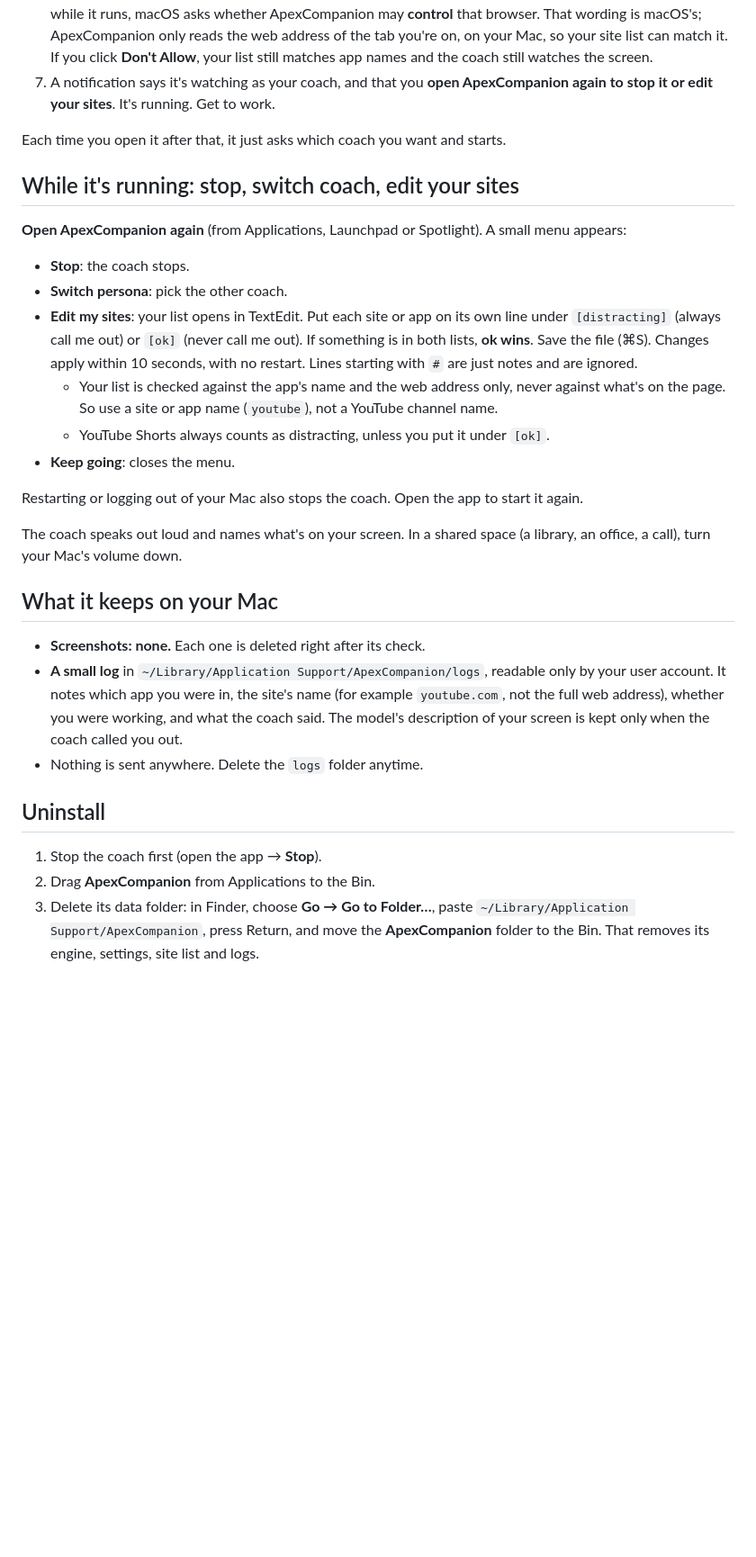
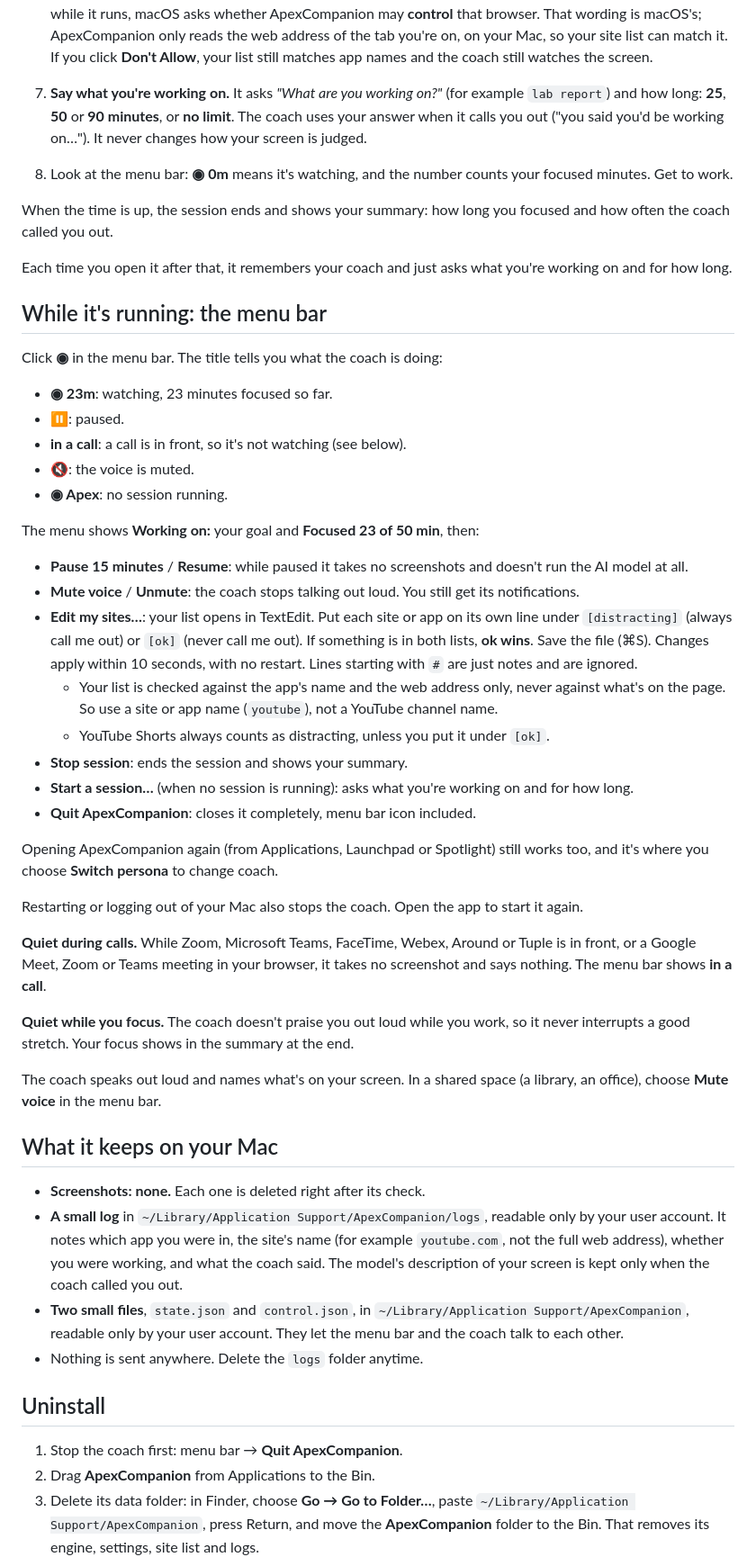
Before and after one commit to kgorle1111/ApexCompanion, a Markdown page: INSTALL.md, the part around one of its changes. Shown at 90% size. Drawn GitHub-style; blank space fills up the shorter version.

Commit message:
docs(install): replace reopen-to-stop with the menu bar flow
Non-technical users follow INSTALL.md step by step, so it has to match
v0.2.0: goal and length dialog, remembered persona, pause/mute/stop in
the menu bar, and quiet during calls.

Co-Authored-By: Claude Opus 5.5 <noreply@anthropic.com>

```diff
--- a/INSTALL.md
+++ b/INSTALL.md
@@ -40,34 +42,54 @@ ApexCompanion has no window. It talks to you through small pop-up boxes and noti
    - Turn its switch **on**. If macOS offers **Quit & Reopen**, choose it.
    - **Open ApexCompanion again.**
 6. **Let it read your browser's address bar (optional).** The first time you use Safari, Chrome, Arc, Brave or Edge while it runs, macOS asks whether ApexCompanion may **control** that browser. That wording is macOS's; ApexCompanion only reads the web address of the tab you're on, on your Mac, so your site list can match it. If you click **Don't Allow**, your list still matches app names and the coach still watches the screen.
-7. A notification says it's watching as your coach, and that you **open ApexCompanion again to stop it or edit your sites**. It's running. Get to work.
+7. **Say what you're working on.** It asks *"What are you working on?"* (for example `lab report`) and how long: **25**, **50** or **90 minutes**, or **no limit**. The coach uses your answer when it calls you out ("you said you'd be working on…"). It never changes how your screen is judged.
+8. Look at the menu bar: **◉ 0m** means it's watching, and the number counts your focused minutes. Get to work.
 
-Each time you open it after that, it just asks which coach you want and starts.
+When the time is up, the session ends and shows your summary: how long you focused and how often the coach called you out.
 
-## While it's running: stop, switch coach, edit your sites
+Each time you open it after that, it remembers your coach and just asks what you're working on and for how long.
 
-**Open ApexCompanion again** (from Applications, Launchpad or Spotlight). A small menu appears:
+## While it's running: the menu bar
 
-- **Stop**: the coach stops.
-- **Switch persona**: pick the other coach.
-- **Edit my sites**: your list opens in TextEdit. Put each site or app on its own line under `[distracting]` (always call me out) or `[ok]` (never call me out). If something is in both lists, **ok wins**. Save the file (⌘S). Changes apply within 10 seconds, with no restart. Lines starting with `#` are just notes and are ignored.
+Click **◉** in the menu bar. The title tells you what the coach is doing:
+
+- **◉ 23m**: watching, 23 minutes focused so far.
+- **⏸**: paused.
+- **in a call**: a call is in front, so it's not watching (see below).
+- **🔇**: the voice is muted.
+- **◉ Apex**: no session running.
+
+The menu shows **Working on:** your goal and **Focused 23 of 50 min**, then:
+
+- **Pause 15 minutes** / **Resume**: while paused it takes no screenshots and doesn't run the AI model at all.
+- **Mute voice** / **Unmute**: the coach stops talking out loud. You still get its notifications.
+- **Edit my sites…**: your list opens in TextEdit. Put each site or app on its own line under `[distracting]` (always call me out) or `[ok]` (never call me out). If something is in both lists, **ok wins**. Save the file (⌘S). Changes apply within 10 seconds, with no restart. Lines starting with `#` are just notes and are ignored.
   - Your list is checked against the app's name and the web address only, never against what's on the page. So use a site or app name (`youtube`), not a YouTube channel name.
   - YouTube Shorts always counts as distracting, unless you put it under `[ok]`.
-- **Keep going**: closes the menu.
+- **Stop session**: ends the session and shows your summary.
+- **Start a session…** (when no session is running): asks what you're working on and for how long.
+- **Quit ApexCompanion**: closes it completely, menu bar icon included.
+
+Opening ApexCompanion again (from Applications, Launchpad or Spotlight) still works too, and it's where you choose **Switch persona** to change coach.
 
 Restarting or logging out of your Mac also stops the coach. Open the app to start it again.
 
-The coach speaks out loud and names what's on your screen. In a shared space (a library, an office, a call), turn your Mac's volume down.
+**Quiet during calls.** While Zoom, Microsoft Teams, FaceTime, Webex, Around or Tuple is in front, or a Google Meet, Zoom or Teams meeting in your browser, it takes no screenshot and says nothing. The menu bar shows **in a call**.
+
+**Quiet while you focus.** The coach doesn't praise you out loud while you work, so it never interrupts a good stretch. Your focus shows in the summary at the end.
+
+The coach speaks out loud and names what's on your screen. In a shared space (a library, an office), choose **Mute voice** in the menu bar.
 
 ## What it keeps on your Mac
 
 - **Screenshots: none.** Each one is deleted right after its check.
 - **A small log** in `~/Library/Application Support/ApexCompanion/logs`, readable only by your user account. It notes which app you were in, the site's name (for example `youtube.com`, not the full web address), whether you were working, and what the coach said. The model's description of your screen is kept only when the coach called you out.
+- **Two small files**, `state.json` and `control.json`, in `~/Library/Application Support/ApexCompanion`, readable only by your user account. They let the menu bar and the coach talk to each other.
 - Nothing is sent anywhere. Delete the `logs` folder anytime.
 
 ## Uninstall
 
-1. Stop the coach first (open the app → **Stop**).
+1. Stop the coach first: menu bar → **Quit ApexCompanion**.
 2. Drag **ApexCompanion** from Applications to the Bin.
 3. Delete its data folder: in Finder, choose **Go → Go to Folder…**, paste `~/Library/Application Support/ApexCompanion`, press Return, and move the **ApexCompanion** folder to the Bin. That removes its engine, settings, site list and logs.
 4. If you already had the AI model on your Mac before installing (developers only), it lives in `~/.cache/huggingface` and is shared with other tools. Leave it unless you know you don't need it.
```
Also changed, not shown: other parts of INSTALL.md (+5 -2 lines).
